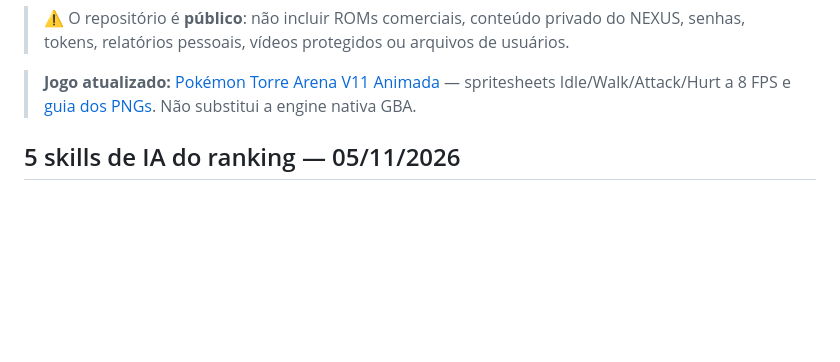
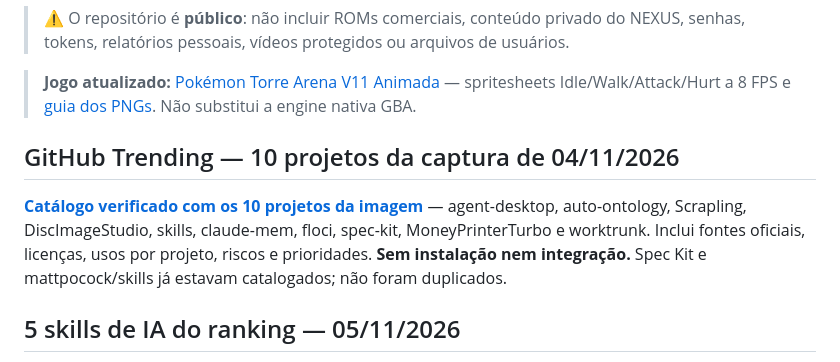
Before and after one commit to lulualcides-sys/Arsenal, a Markdown page: README.md, the part around the change. GitHub-like rendering; blank space fills up the shorter version.

Commit message:
docs: catalogar 10 projetos GitHub Trending de 04/11/2026
* docs(arsenal): catalogar 10 projetos GitHub trending de 04/11

* docs: indexar curadoria dos 10 projetos trending no README

```diff
--- a/README.md
+++ b/README.md
@@ -15,6 +15,10 @@ Acervo central de desenvolvimento dos projetos **Pokémon Torre**, **NEXUS Score
 > ⚠️ O repositório é **público**: não incluir ROMs comerciais, conteúdo privado do NEXUS, senhas, tokens, relatórios pessoais, vídeos protegidos ou arquivos de usuários.
 
 > **Jogo atualizado:** [Pokémon Torre Arena V11 Animada](jogos-html/Pokemon_Torre_Arena_V11_Animada.html) — spritesheets Idle/Walk/Attack/Hurt a 8 FPS e [guia dos PNGs](jogos-html/SPRITES_V11_GUIA.md). Não substitui a engine nativa GBA.
+
+## GitHub Trending — 10 projetos da captura de 04/11/2026
+
+**[Catálogo verificado com os 10 projetos da imagem](ferramentas/GITHUB-TRENDING-10-PROJETOS-2026-11-04.md)** — agent-desktop, auto-ontology, Scrapling, DiscImageStudio, skills, claude-mem, floci, spec-kit, MoneyPrinterTurbo e worktrunk. Inclui fontes oficiais, licenças, usos por projeto, riscos e prioridades. **Sem instalação nem integração.** Spec Kit e mattpocock/skills já estavam catalogados; não foram duplicados.
 
 ## 5 skills de IA do ranking — 05/11/2026
 
```
Also changed, not shown: ferramentas/GITHUB-TRENDING-10-PROJETOS-2026-11-04.md (added, +65 -0 lines).
